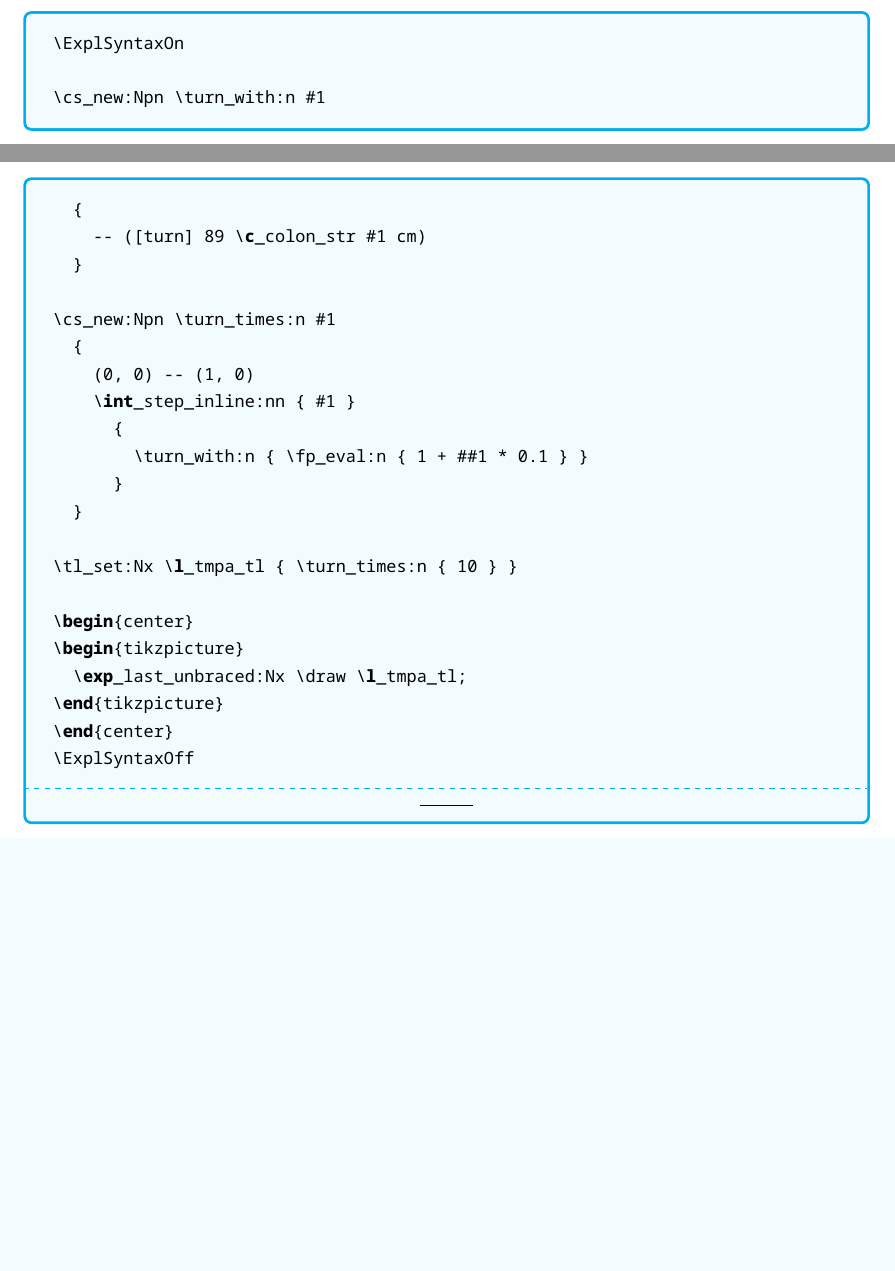
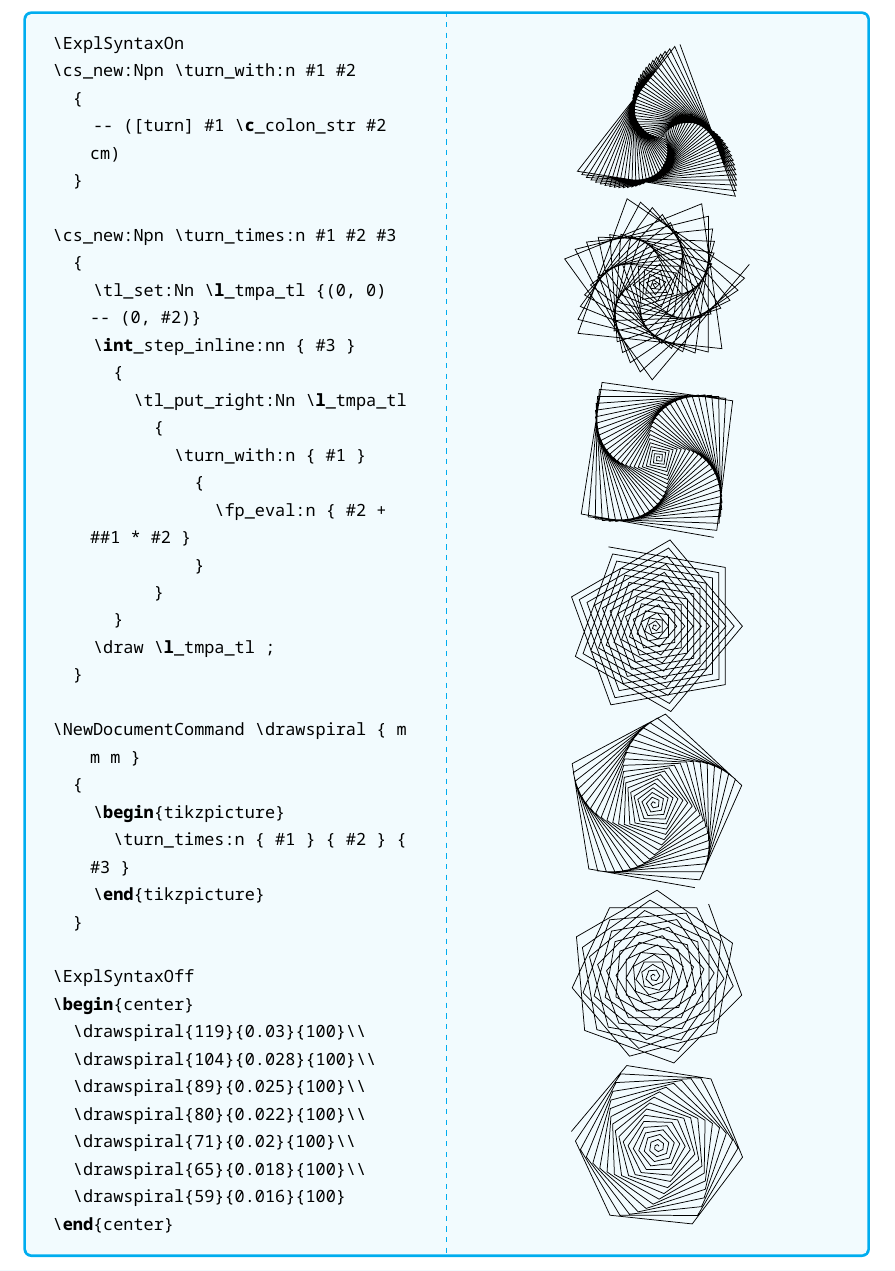
Before and after one commit to Zeta611/latex-study, a LaTeX document (solution4/solution4.tex): two parts of pages 3 and 4 of 4 before the commit and part of page 4 of 4 after it, the two joined at a grey line, cut so that both start at the same text, the shorter picture padded with empty space. The pictures show the PDF file solution4/solution4.pdf that the author committed with the source.

Commit message:
:sparkles: Updated solution4

```diff
--- a/solution4/solution4.tex
+++ b/solution4/solution4.tex
@@ -243,31 +243,46 @@ Flame of Passion
 \bigskip
 실력 4.
 
-\begin{examplebelow}
+\begin{exampleside}
 \ExplSyntaxOn
-
-\cs_new:Npn \turn_with:n #1
+\cs_new:Npn \turn_with:n #1 #2
   {
-    -- ([turn] 89 \c_colon_str #1 cm)
+    -- ([turn] #1 \c_colon_str #2 cm)
   }
 
-\cs_new:Npn \turn_times:n #1
+\cs_new:Npn \turn_times:n #1 #2 #3
   {
-    (0, 0) -- (1, 0)
-    \int_step_inline:nn { #1 }
+    \tl_set:Nn \l_tmpa_tl {(0, 0) -- (0, #2)}
+    \int_step_inline:nn { #3 }
       {
-        \turn_with:n { \fp_eval:n { 1 + ##1 * 0.1 } }
+        \tl_put_right:Nn \l_tmpa_tl
+          {
+            \turn_with:n { #1 }
+              {
+                \fp_eval:n { #2 + ##1 * #2 }
+              }
+          }
       }
+    \draw \l_tmpa_tl ;
   }
 
-\tl_set:Nx \l_tmpa_tl { \turn_times:n { 10 } }
+\NewDocumentCommand \drawspiral { m m m }
+  {
+    \begin{tikzpicture}
+      \turn_times:n { #1 } { #2 } { #3 }
+    \end{tikzpicture}
+  }
 
+\ExplSyntaxOff
 \begin{center}
-\begin{tikzpicture}
-  \exp_last_unbraced:Nx \draw \l_tmpa_tl;
-\end{tikzpicture}
+  \drawspiral{119}{0.03}{100}\\
+  \drawspiral{104}{0.028}{100}\\
+  \drawspiral{89}{0.025}{100}\\
+  \drawspiral{80}{0.022}{100}\\
+  \drawspiral{71}{0.02}{100}\\
+  \drawspiral{65}{0.018}{100}\\
+  \drawspiral{59}{0.016}{100}
 \end{center}
-\ExplSyntaxOff
-\end{examplebelow}
+\end{exampleside}
 
 \end{document}
```
Also changed, not shown: solution4/solution4.pdf.
